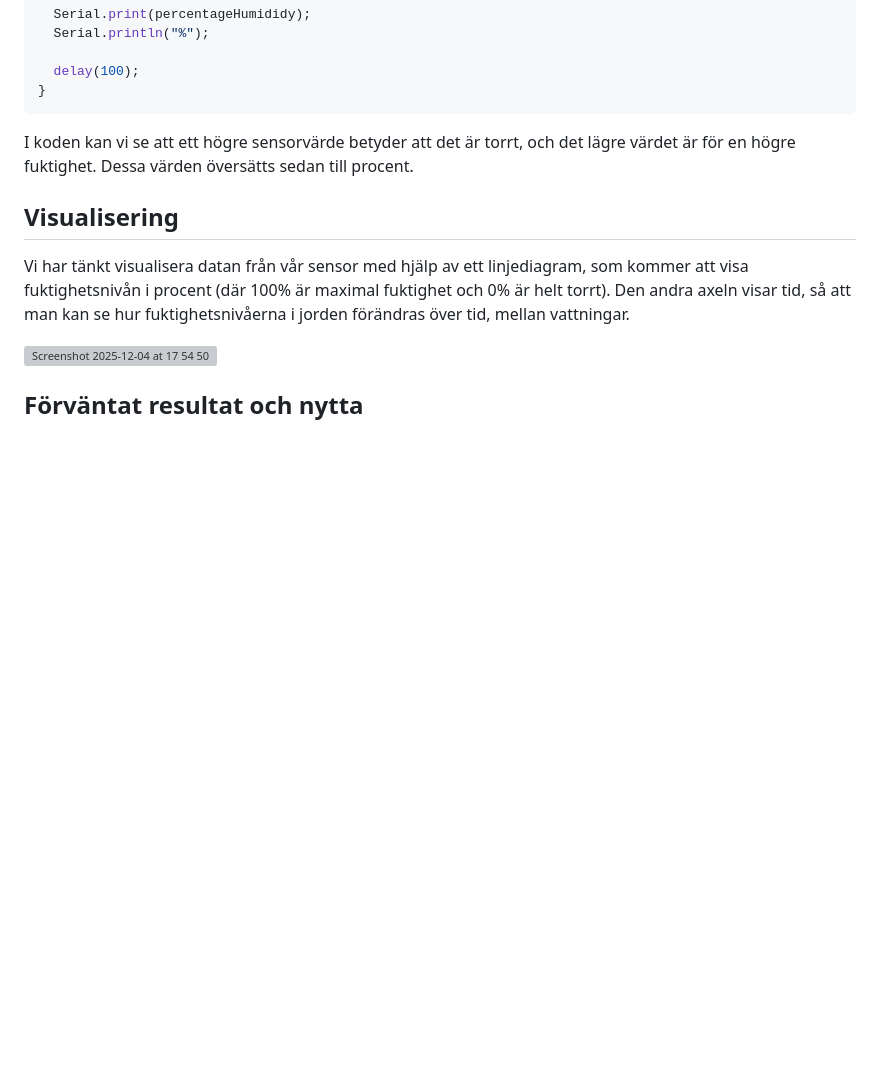
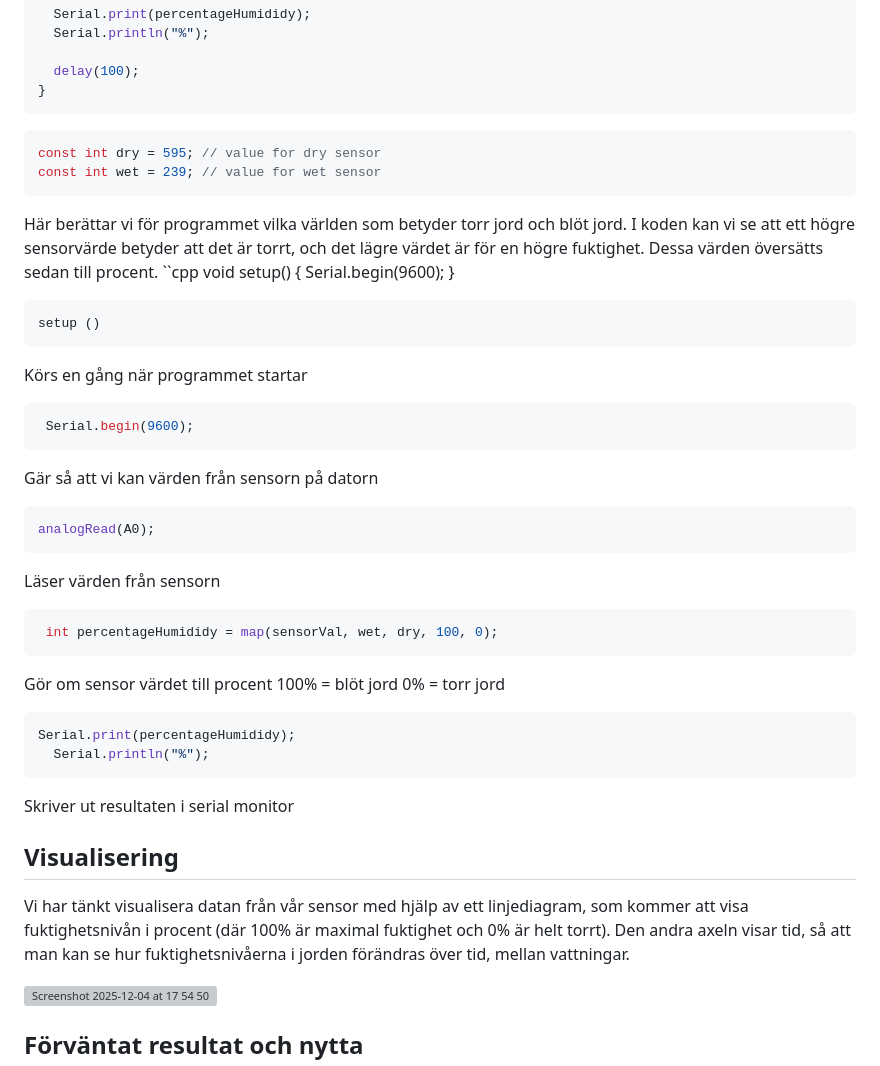
Before and after one commit to saronkahsay/Projekt-Fuktsensor-Grupp-3, a Markdown page: README.md, the part around the change. Rendered like a GitHub page; blank space fills up the shorter version; grey boxes are pictures that could not be loaded.

Commit message:
Enhance README with sensor and setup details
Added explanations for sensor values and setup process in README.

````diff
--- a/README.md
+++ b/README.md
@@ -72,7 +72,41 @@ void loop()
   delay(100);
 }
 ```
+
+```cpp
+const int dry = 595; // value for dry sensor
+const int wet = 239; // value for wet sensor
+```
+Här berättar vi för programmet vilka världen som betyder torr jord och blöt jord.
 I koden kan vi se att ett högre sensorvärde betyder att det är torrt, och det lägre värdet är för en högre fuktighet. Dessa värden översätts sedan till procent.
+``cpp
+void setup()
+{
+  Serial.begin(9600);
+}
+```cpp
+setup ()
+```
+Körs en gång när programmet startar
+```cpp
+ Serial.begin(9600);
+```
+Gär så att vi kan värden från sensorn på datorn
+```cpp
+analogRead(A0);
+```
+Läser värden från sensorn
+```cpp
+ int percentageHumididy = map(sensorVal, wet, dry, 100, 0);
+```
+Gör om sensor värdet till procent
+100% = blöt jord
+0% = torr jord
+```cpp
+Serial.print(percentageHumididy);
+  Serial.println("%");
+```
+Skriver ut resultaten i serial monitor
 
 ## Visualisering
 Vi har tänkt visualisera datan från vår sensor med hjälp av ett linjediagram, som kommer att visa fuktighetsnivån i procent (där 100% är maximal fuktighet och 0% är helt torrt). Den andra axeln visar tid, så att man kan se hur fuktighetsnivåerna i jorden förändras över tid, mellan vattningar.
````
